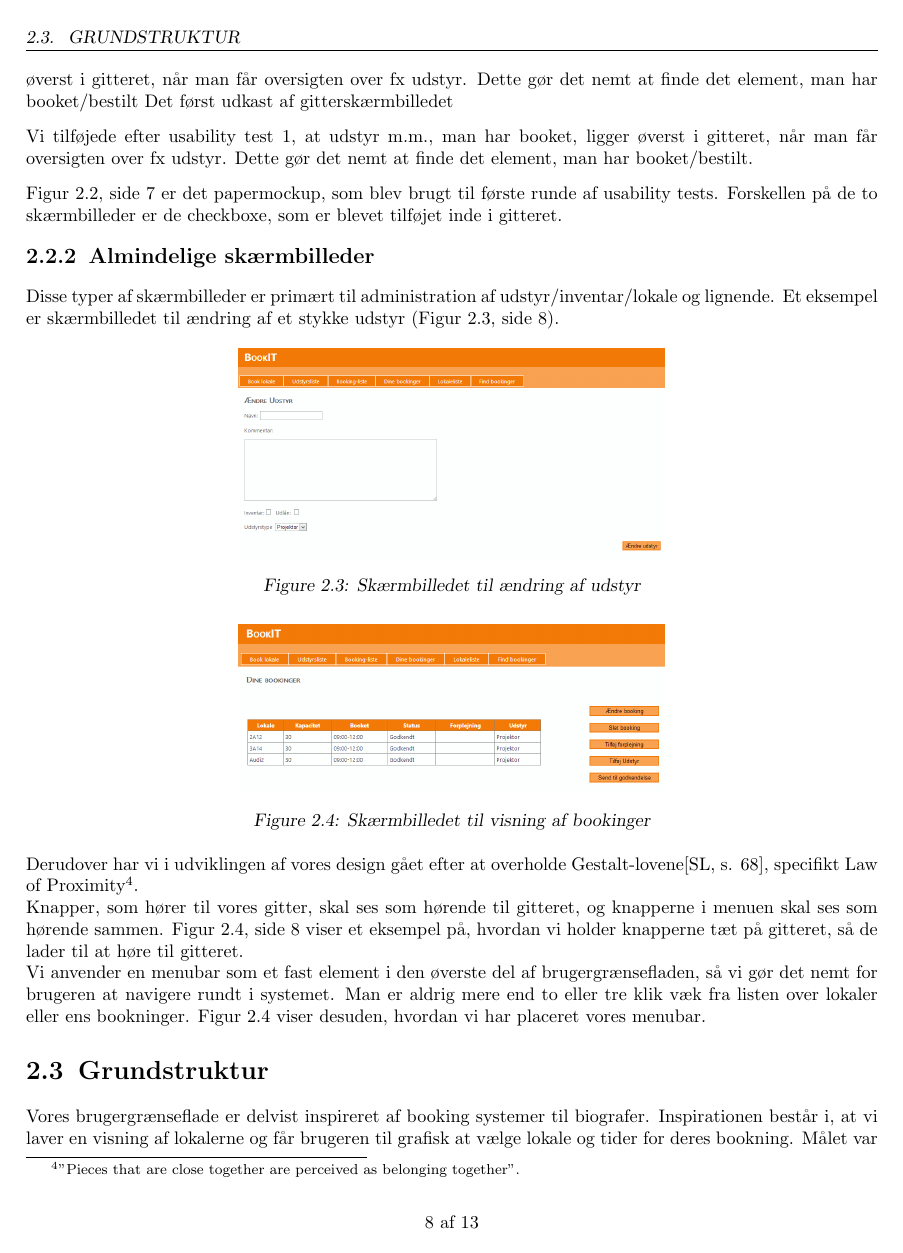
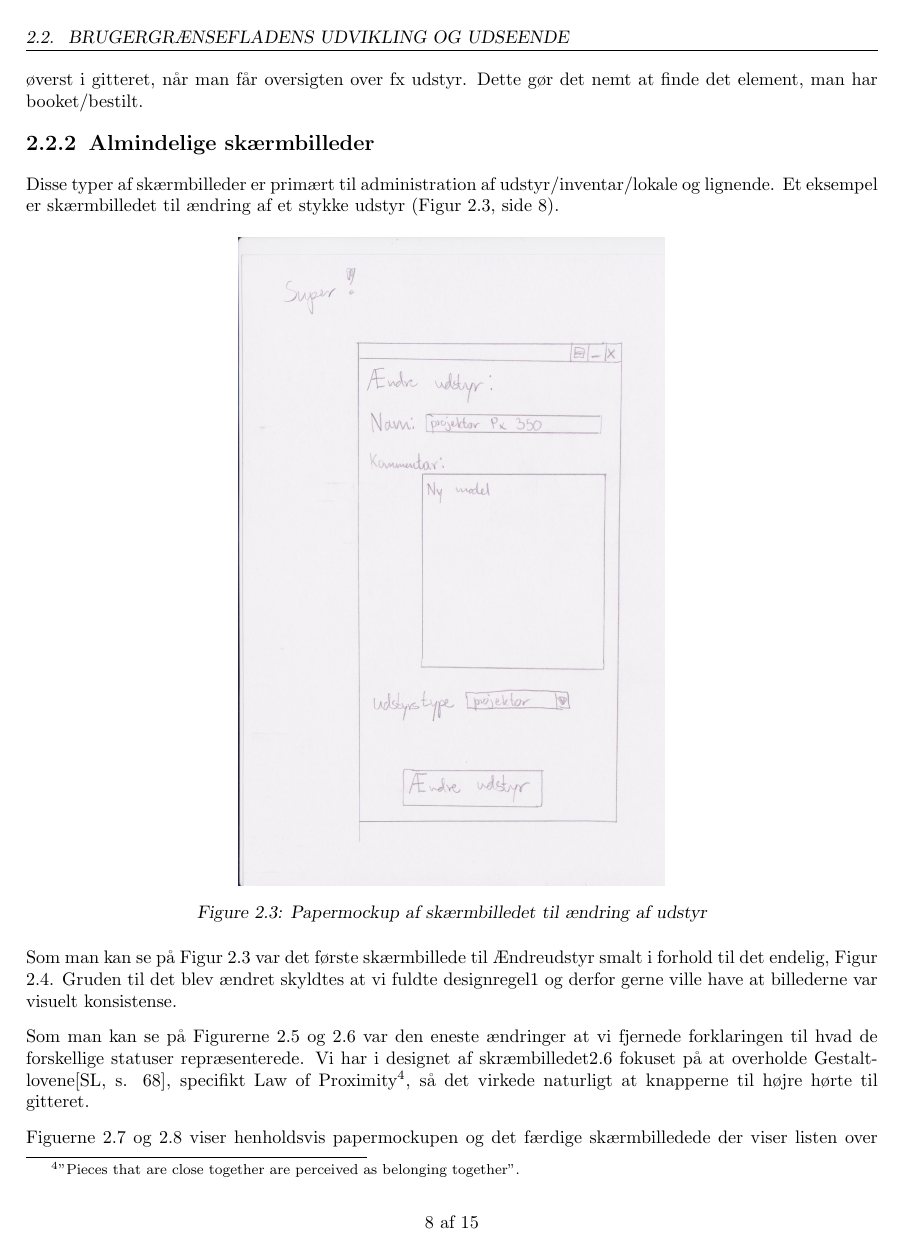
Before and after one commit to esfdk/itubs, a LaTeX document (Report/MainReportFile.tex, which reads Report/Chapters/Design/GraphicalDesign.tex): page 11 of 16 before the commit and page 11 of 18 after it. Compiled offline with pdfLaTeX.

Commit message:
Still working on graphical design chapter

```diff
--- a/Report/Chapters/Design/GraphicalDesign.tex
+++ b/Report/Chapters/Design/GraphicalDesign.tex
@@ -49,12 +49,8 @@ Figur \ref{Design_G_Development_FinalGrid}, side \pageref{Design_G_Development_F
 \label{Design_G_Development_FirstGrid}
 \end{figure}
 
-Vores første mockup af gitterskærmbilledet havde et gitter, hvor hver række var et lokale og tiderne var kolonner. Brugerne skulle klikke i et felt for at vise, at man ønskede at booke på et bestemt tidspunkt. Når man havde valgt de tider og lokaler, man gerne ville booke, skulle man trykke på en "Book" knap. Som man kan se på Figur \ref{Design_G_Development_FinalGrid} valgte vi at behold den struktur, men vi tilføjede checkboxses til gitteret. Dette blev gjort efter første rund af usability tests hvor vi observerede, at brugeren var i tvivl om hvor man skulle klikke for at vælge tider for en booking, derudover tilføjede vi også, at udstyr m.m., man har booket, ligger øverst i gitteret, når man får oversigten over fx udstyr. Dette gør det nemt at finde det element, man har booket/bestilt
-Det først udkast af gitterskærmbilledet
+Vores første mockup af gitterskærmbilledet havde et gitter, hvor hver række var et lokale og tiderne var kolonner. Brugerne skulle klikke i et felt for at vise, at man ønskede at booke på et bestemt tidspunkt. Når man havde valgt de tider og lokaler, man gerne ville booke, skulle man trykke på en "Book" knap. Som man kan se på Figur \ref{Design_G_Development_FinalGrid} valgte vi at behold den struktur, men vi tilføjede checkboxses til gitteret. Dette blev gjort efter første rund af usability tests hvor vi observerede, at brugeren var i tvivl om hvor man skulle klikke for at vælge tider for en booking, derudover tilføjede vi også, at udstyr m.m., man har booket, ligger øverst i gitteret, når man får oversigten over fx udstyr. Dette gør det nemt at finde det element, man har booket/bestilt.
 
-Vi tilføjede efter usability test 1, at udstyr m.m., man har booket, ligger øverst i gitteret, når man får oversigten over fx udstyr. Dette gør det nemt at finde det element, man har booket/bestilt.
-
-Figur \ref{Design_G_Development_FirstGrid}, side \pageref{Design_G_Development_FirstGrid} er det papermockup, som blev brugt til første runde af usability tests. Forskellen på de to skærmbilleder er de checkboxe, som er blevet tilføjet inde i gitteret.
 
 \subsection{Almindelige skærmbilleder}
 \label{Design_G_Development_NormalWindows}
@@ -62,3 +58,5 @@ Disse typer af skærmbilleder er primært til administration af udstyr/inventar/
 
 \begin{figure}[h!]
   \centering
+    \includegraphics[width=0.5\textwidth]{Appendix/GUI-Prototype/PaperMockup/AendreUdstyr_001}
+  \caption{Papermockup af skærmbilledet til ændring af udstyr}
@@ -65,3 +68,6 @@ Disse typer af skærmbilleder er primært til administration af udstyr/inventar/
     \includegraphics[width=0.5\textwidth]{Appendix/GUI-Prototype/DigitalMockup/AendreUdstyr}
   \caption{Skærmbilledet til ændring af udstyr}
-\label{Design_G_Development_EquipmentChange}
+\label{Design_G_Development_EquipmentChange_Final}
+\end{figure}
+
+Som man kan se på Figur \ref{Design_G_Development_EquipmentChange} var det første skærmbillede til Ændreudstyr smalt i forhold til det endelig, Figur \ref{Design_G_Development_EquipmentChange_Final}. Gruden til det blev ændret skyldtes at vi fuldte designregel1 og derfor gerne ville have at billederne var visuelt konsistense.
@@ -71,9 +83,7 @@ Disse typer af skærmbilleder er primært til administration af udstyr/inventar/
   \centering
     \includegraphics[width=0.5\textwidth]{Appendix/GUI-Prototype/DigitalMockup/DineBookinger}
   \caption{Skærmbilledet til visning af bookinger}
-\label{Design_G_Development_YourBookings}
+\label{Design_G_Development_YourBookings_Final}
 \end{figure}
 
-Derudover har vi i udviklingen af vores design gået efter at overholde Gestalt-lovene\cite[s. 68]{SL_UID}, specifikt Law of Proximity\footnote{"Pieces that are close together are perceived as belonging together".}.
-\\Knapper, som hører til vores gitter, skal ses som hørende til gitteret, og knapperne i menuen skal ses som hørende sammen. Figur \ref{Design_G_Development_YourBookings}, side \pageref{Design_G_Development_YourBookings} viser et eksempel på, hvordan vi holder knapperne tæt på gitteret, så de lader til at høre til gitteret.
-\\Vi anvender en menubar som et fast element i den øverste del af brugergrænsefladen, så vi gør det nemt for brugeren at navigere rundt i systemet. Man er aldrig mere end to eller tre klik væk fra listen over lokaler eller ens bookninger. Figur \ref{Design_G_Development_YourBookings} viser desuden, hvordan vi har placeret vores menubar.
+Som man kan se på Figurerne \ref{Design_G_Development_YourBookings} og \ref{Design_G_Development_YourBookings_Final} var den eneste ændringer at vi fjernede forklaringen til hvad de forskellige statuser repræsenterede. Vi har i designet af skræmbilledet\ref{Design_G_Development_YourBookings_Final} fokuset på at overholde Gestalt-lovene\cite[s. 68]{SL_UID}, specifikt Law of Proximity\footnote{"Pieces that are close together are perceived as belonging together".}, så det virkede naturligt at knapperne til højre hørte til gitteret.
@@ -79,0 +102,5 @@ Derudover har vi i udviklingen af vores design gået efter at overholde Gestalt-
+\label{Design_G_Development_ApproveBookings_Final}
+\end{figure}
+
+Figuerne \ref{Design_G_Development_ApproveBookings} og \ref{Design_G_Development_ApproveBookings_Final} viser henholdsvis papermockupen og det færdige skærmbilledede der viser listen over hvilke bookinger der mangler at blive godkendt eller afvist af receptionisten.
+balbalbalbalblablablablalbalbablablablal
```
Also changed, not shown: Report/Appendix/GUI-Prototype/PaperMockup/GodkendBookinger_001.jpg, Report/Chapters/Design/GraphicalDesign.tex (39 more changed lines).
